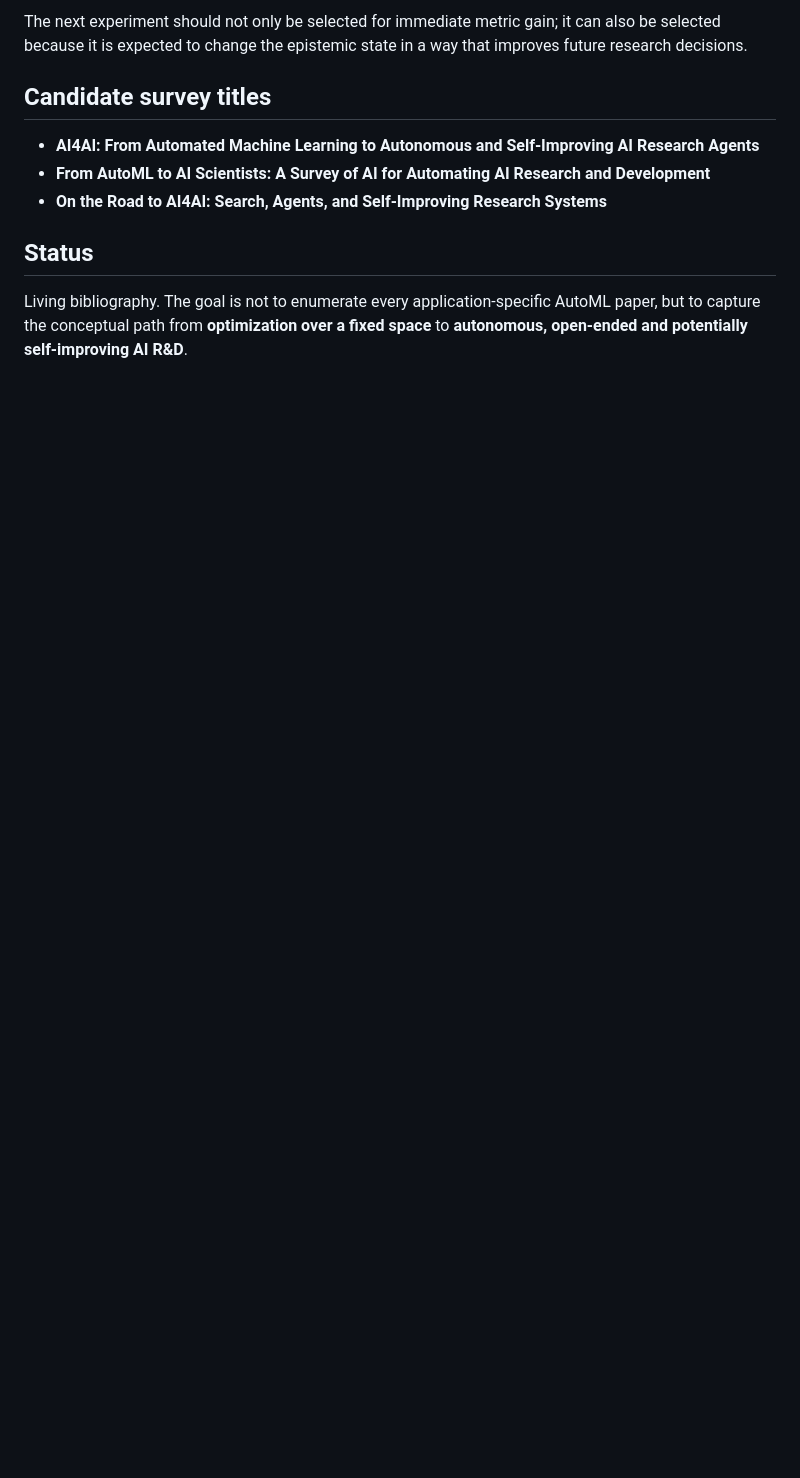
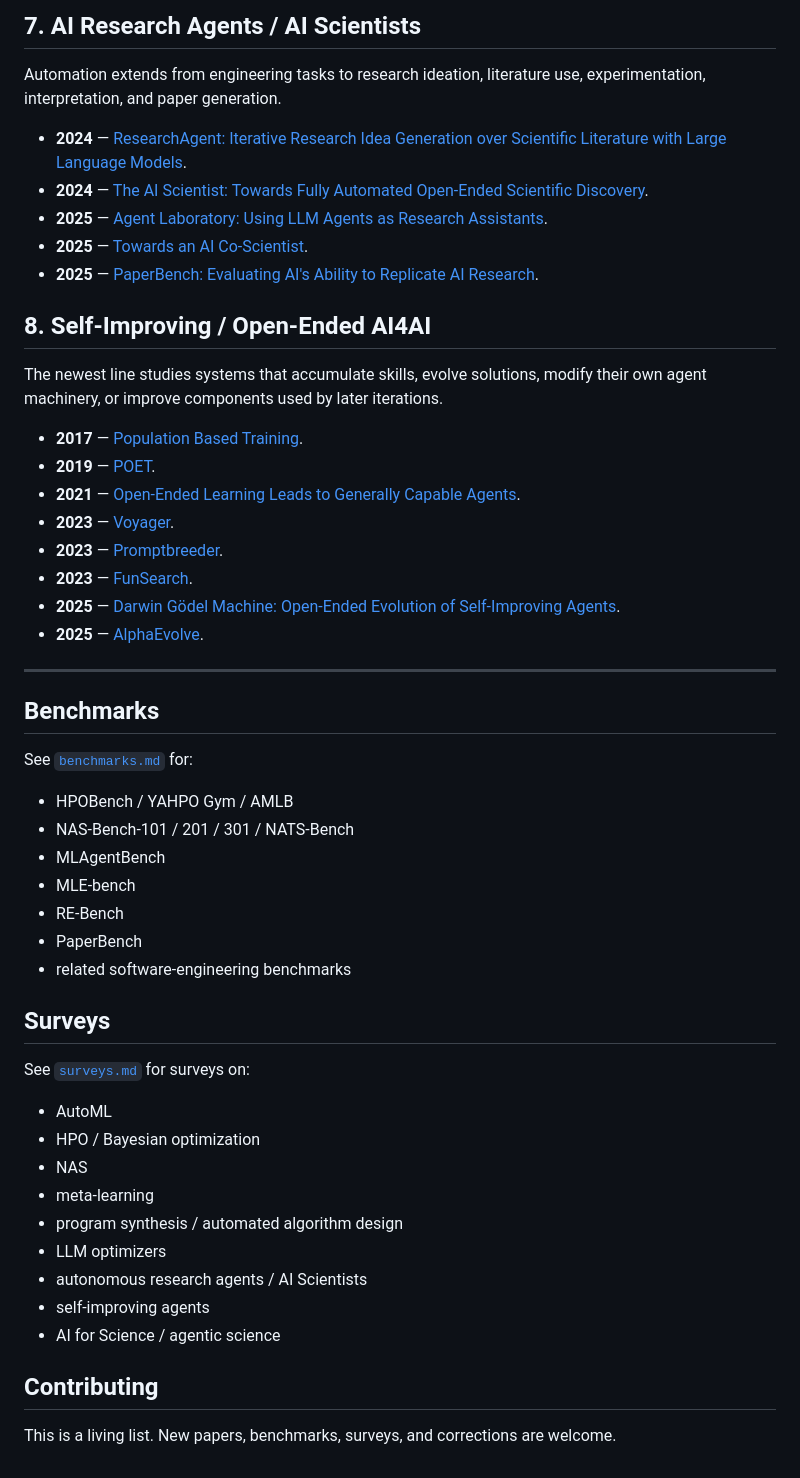
Before and after one commit to Meaw0415/Awsome-AI4AI, a Markdown page: README.md, the part around one of its changes. GitHub-like rendering; blank space fills up the shorter version.

```diff
--- a/README.md
+++ b/README.md
@@ -92,12 +123,55 @@ This motivates a useful **dual-space view** for future AI-research agents:
 
-The next experiment should not only be selected for immediate metric gain; it can also be selected because it is expected to change the epistemic state in a way that improves future research decisions.
+## 7. AI Research Agents / AI Scientists
 
-## Candidate survey titles
+Automation extends from engineering tasks to research ideation, literature use, experimentation, interpretation, and paper generation.
 
-- **AI4AI: From Automated Machine Learning to Autonomous and Self-Improving AI Research Agents**
-- **From AutoML to AI Scientists: A Survey of AI for Automating AI Research and Development**
-- **On the Road to AI4AI: Search, Agents, and Self-Improving Research Systems**
+- **2024** — [ResearchAgent: Iterative Research Idea Generation over Scientific Literature with Large Language Models](https://arxiv.org/abs/2404.07738).
+- **2024** — [The AI Scientist: Towards Fully Automated Open-Ended Scientific Discovery](https://arxiv.org/abs/2408.06292).
+- **2025** — [Agent Laboratory: Using LLM Agents as Research Assistants](https://arxiv.org/abs/2501.04227).
+- **2025** — [Towards an AI Co-Scientist](https://research.google/blog/accelerating-scientific-breakthroughs-with-an-ai-co-scientist/).
+- **2025** — [PaperBench: Evaluating AI's Ability to Replicate AI Research](https://openai.com/index/paperbench/).
 
-## Status
+## 8. Self-Improving / Open-Ended AI4AI
 
-Living bibliography. The goal is not to enumerate every application-specific AutoML paper, but to capture the conceptual path from **optimization over a fixed space** to **autonomous, open-ended and potentially self-improving AI R&D**.
+The newest line studies systems that accumulate skills, evolve solutions, modify their own agent machinery, or improve components used by later iterations.
+
+- **2017** — [Population Based Training](https://arxiv.org/abs/1711.09846).
+- **2019** — [POET](https://arxiv.org/abs/1901.01753).
+- **2021** — [Open-Ended Learning Leads to Generally Capable Agents](https://arxiv.org/abs/2107.12808).
+- **2023** — [Voyager](https://arxiv.org/abs/2305.16291).
+- **2023** — [Promptbreeder](https://arxiv.org/abs/2309.16797).
+- **2023** — [FunSearch](https://www.nature.com/articles/s41586-023-06924-6).
+- **2025** — [Darwin Gödel Machine: Open-Ended Evolution of Self-Improving Agents](https://arxiv.org/abs/2505.22954).
+- **2025** — [AlphaEvolve](https://arxiv.org/abs/2506.13131).
+
+---
+
+## Benchmarks
+
+See [`benchmarks.md`](benchmarks.md) for:
+
+- HPOBench / YAHPO Gym / AMLB
+- NAS-Bench-101 / 201 / 301 / NATS-Bench
+- MLAgentBench
+- MLE-bench
+- RE-Bench
+- PaperBench
+- related software-engineering benchmarks
+
+## Surveys
+
+See [`surveys.md`](surveys.md) for surveys on:
+
+- AutoML
+- HPO / Bayesian optimization
+- NAS
+- meta-learning
+- program synthesis / automated algorithm design
+- LLM optimizers
+- autonomous research agents / AI Scientists
+- self-improving agents
+- AI for Science / agentic science
+
+## Contributing
+
+This is a living list. New papers, benchmarks, surveys, and corrections are welcome.
```
Also changed, not shown: other parts of README.md (+94 -63 lines).
